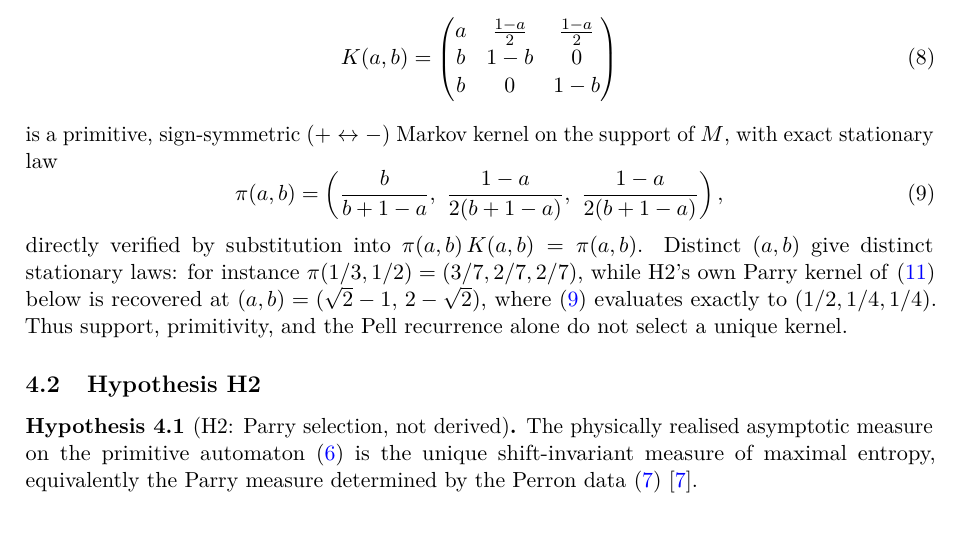
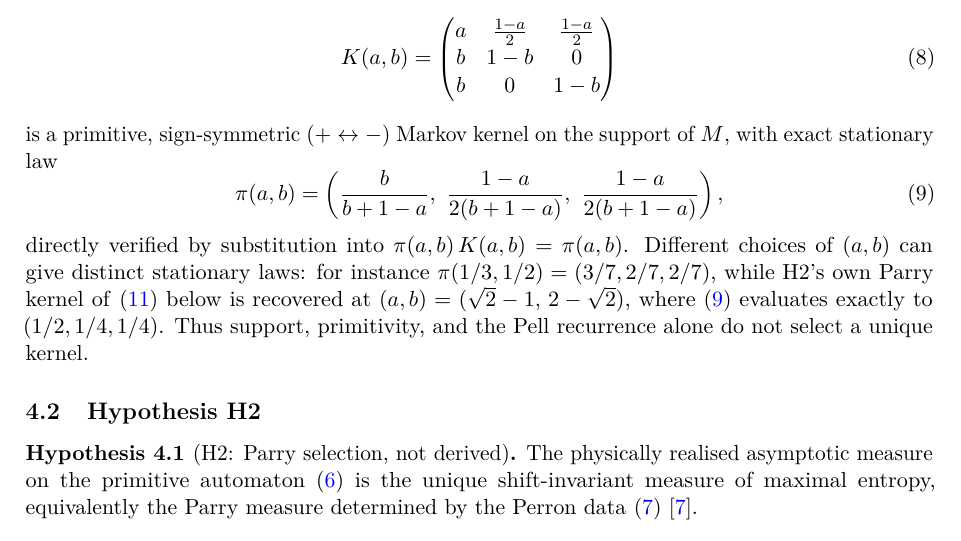
Before and after one commit to Cosmochrony/history-measure-power-lift-obstruction, a LaTeX paper (tex/HistoryMeasurePowerLiftObstruction.tex): part of page 8 of 14, cut so that both start at the same text. Compiled offline with pdfLaTeX.

Commit message:
Fix overstated claim about the counterfamily's stationary laws
"Distinct (a,b) give distinct stationary laws" was false in general:
pi(a,b) depends only on the ratio b/(1-a), so e.g. (a,b)=(1/2,1/4) and
(3/4,1/8) both give (1/3,1/3,1/3). Narrowed to "Different choices of
(a,b) can give distinct stationary laws", which is all the non-selection
argument needs.

Recompiled clean (no unresolved refs/citations). Last blocking item per
Jerome's final review round.

```diff
--- a/tex/HistoryMeasurePowerLiftObstruction.tex
+++ b/tex/HistoryMeasurePowerLiftObstruction.tex
@@ -526,8 +526,8 @@ of~$M$, with exact stationary law
   \label{eq:counterfamily-stationary}
   \pi(a,b) = \left(\frac{b}{b+1-a},\ \frac{1-a}{2(b+1-a)},\ \frac{1-a}{2(b+1-a)}\right),
 \end{equation}
-directly verified by substitution into $\pi(a,b)\,K(a,b)=\pi(a,b)$. Distinct $(a,b)$
-give distinct stationary laws: for instance $\pi(1/3,1/2)=(3/7,2/7,2/7)$, while $\textup{H2}$'s
+directly verified by substitution into $\pi(a,b)\,K(a,b)=\pi(a,b)$. Different choices
+of $(a,b)$ can give distinct stationary laws: for instance $\pi(1/3,1/2)=(3/7,2/7,2/7)$, while $\textup{H2}$'s
 own Parry kernel of~\eqref{eq:P-exact} below is recovered at $(a,b)=(\sqrt2-1,\,2-\sqrt2)$,
 where~\eqref{eq:counterfamily-stationary} evaluates exactly to $(1/2,1/4,1/4)$. Thus
 support, primitivity, and the Pell recurrence alone do not select a unique kernel.
```
